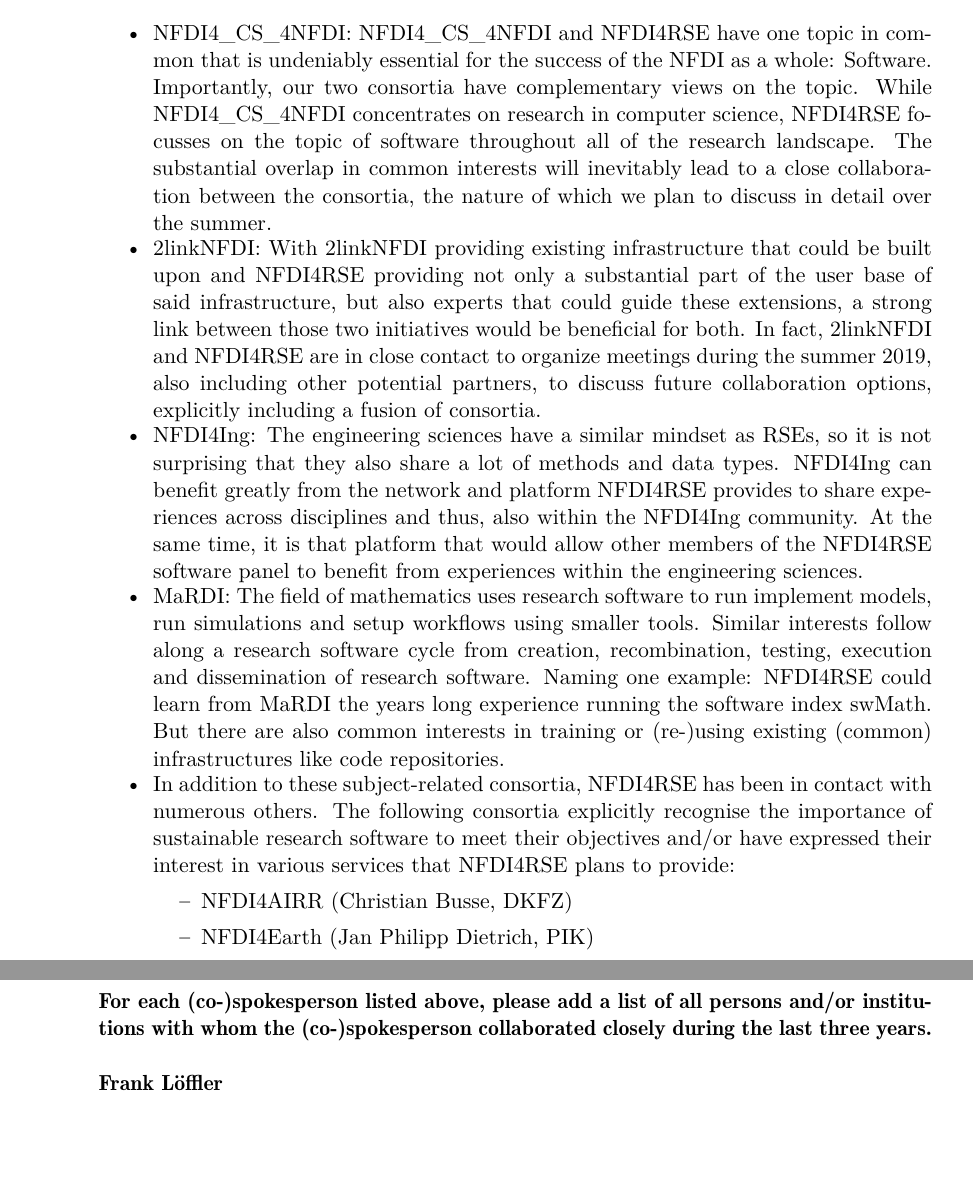
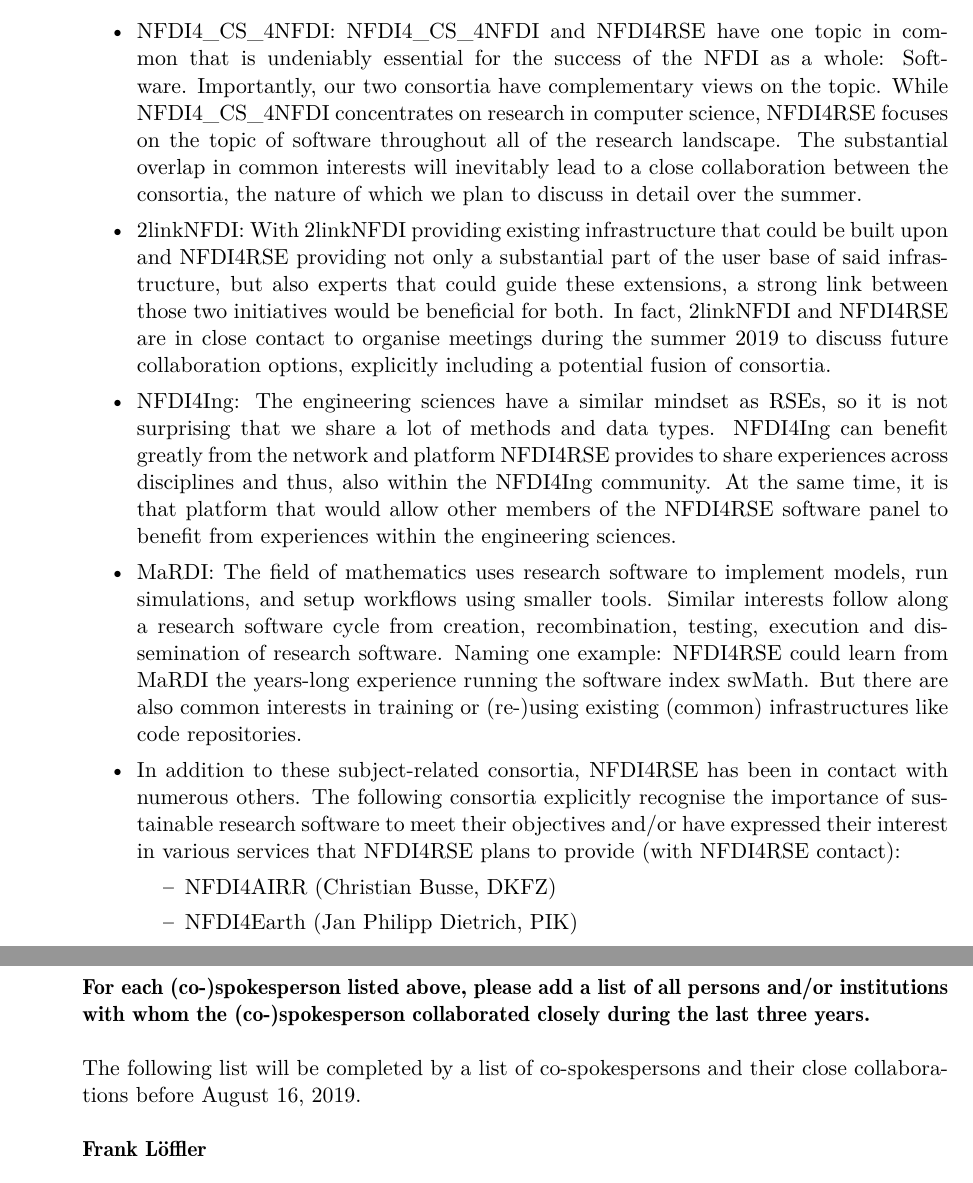
Before and after one commit to DE-RSE/NFDI4RSE_LoI, a LaTeX letter (NFDI4RSE_LoI.tex): two parts of pages 4 and 6 of 6, joined at a grey line, cut so that both start at the same text, the shorter picture padded with empty space. Compiled offline with XeLaTeX; a missing font is replaced by an installed copy or a similar font.

Commit message:
last updates

```diff
--- a/NFDI4RSE_LoI.tex
+++ b/NFDI4RSE_LoI.tex
@@ -1,4 +1,4 @@
-\documentclass[11pt,a4paper]{scrlttr2}
+\documentclass[11pt,a4paper,DIV=11]{scrlttr2}
 \usepackage[T1]{fontenc}
 \usepackage{fontspec}
 \setmainfont{Arial}
@@ -7,15 +7,14 @@
 \usepackage{graphicx}
 \usepackage{color}
 \usepackage{url}
+\usepackage{amssymb}
+\usepackage{fancyhdr}
 \usepackage{hyperref}
+%\usepackage{showframe}
 
 \usepackage[british,UKenglish,english]{babel}
-\usepackage{eurosym}
 
 \LoadLetterOption{DIN}
-
-\defineshorthand{"`}{„}
-\defineshorthand{"'}{“}
 
 \setlength{\parindent}{0em}
 
@@ -27,7 +26,11 @@
     footsepline=off,
     fromurl=false,
     fromemail=false,
+    firstfoot=false,
 }
+
+\rhead{\includegraphics[height=2em]{nfdi4rse_logo.png}}
+\pagestyle{fancy}
 
 \definecolor{col_deRSE}{rgb}{0.535, 0.164, 0.410}
 
@@ -118,12 +121,12 @@
 
 NFDI4RSE has been in contact with the following consortia and discussed potential interfaces and collaborations:
 \begin{itemize}
- \setlength\itemsep{-.5em}
-\item NFDI4\_CS\_4NFDI: NFDI4\_CS\_4NFDI and NFDI4RSE have one topic in common that is undeniably essential for the success of the NFDI as a whole: Software. Importantly, our two consortia have complementary views on the topic. While NFDI4\_CS\_4NFDI concentrates on research in computer science, NFDI4RSE focusses on the topic of software throughout all of the research landscape. The substantial overlap in common interests will inevitably lead to a close collaboration between the consortia, the nature of which we plan to discuss in detail over the summer.
-\item 2linkNFDI: With 2linkNFDI providing existing infrastructure that could be built upon and NFDI4RSE providing not only a substantial part of the user base of said infrastructure, but also experts that could guide these extensions, a strong link between those two initiatives would be beneficial for both. In fact, 2linkNFDI and NFDI4RSE are in close contact to organize meetings during the summer 2019, also including other potential partners, to discuss future collaboration options, explicitly including a fusion of consortia.
-\item NFDI4Ing: The engineering sciences have a similar mindset as RSEs, so it is not surprising that they also share a lot of methods and data types. NFDI4Ing can benefit greatly from the network and platform NFDI4RSE provides to share experiences across disciplines and thus, also within the NFDI4Ing community. At the same time, it is that platform that would allow other members of the NFDI4RSE software panel to benefit from experiences within the engineering sciences.
-\item MaRDI: The field of mathematics uses research software to run implement models, run simulations and setup workflows using smaller tools. Similar interests follow along a research software cycle from creation, recombination, testing, execution and dissemination of research software. Naming one example: NFDI4RSE could learn from MaRDI the years long experience running the software index swMath. But there are also common interests in training or (re-)using existing (common) infrastructures like code repositories.
-\item In addition to these subject-related consortia, NFDI4RSE has been in contact with numerous others. The following consortia explicitly recognise the importance of sustainable research software to meet their objectives and/or have expressed their interest in various services that NFDI4RSE plans to provide:
+ \setlength\itemsep{0em}
+\item NFDI4\_CS\_4NFDI: NFDI4\_CS\_4NFDI and NFDI4RSE have one topic in common that is undeniably essential for the success of the NFDI as a whole: Software. Importantly, our two consortia have complementary views on the topic. While NFDI4\_CS\_4NFDI concentrates on research in computer science, NFDI4RSE focuses on the topic of software throughout all of the research landscape. The substantial overlap in common interests will inevitably lead to a close collaboration between the consortia, the nature of which we plan to discuss in detail over the summer.
+\item 2linkNFDI: With 2linkNFDI providing existing infrastructure that could be built upon and NFDI4RSE providing not only a substantial part of the user base of said infrastructure, but also experts that could guide these extensions, a strong link between those two initiatives would be beneficial for both. In fact, 2linkNFDI and NFDI4RSE are in close contact to organise meetings during the summer 2019 to discuss future collaboration options, explicitly including a potential fusion of consortia.
+\item NFDI4Ing: The engineering sciences have a similar mindset as RSEs, so it is not surprising that we share a lot of methods and data types. NFDI4Ing can benefit greatly from the network and platform NFDI4RSE provides to share experiences across disciplines and thus, also within the NFDI4Ing community. At the same time, it is that platform that would allow other members of the NFDI4RSE software panel to benefit from experiences within the engineering sciences.
+\item MaRDI: The field of mathematics uses research software to implement models, run simulations, and setup workflows using smaller tools. Similar interests follow along a research software cycle from creation, recombination, testing, execution and dissemination of research software. Naming one example: NFDI4RSE could learn from MaRDI the years-long experience running the software index swMath. But there are also common interests in training or (re-)using existing (common) infrastructures like code repositories.
+\item In addition to these subject-related consortia, NFDI4RSE has been in contact with numerous others. The following consortia explicitly recognise the importance of sustainable research software to meet their objectives and/or have expressed their interest in various services that NFDI4RSE plans to provide (with NFDI4RSE contact):
 \begin{itemize}
  \setlength\itemsep{0em}
  \item NFDI4AIRR (Christian Busse, DKFZ)
@@ -173,3 +176,5 @@
+The following list will be completed by a list of co-spokespersons and their close
+collaborations before August 16, 2019.\\
 
 \textbf{Frank Löffler}
 \begin{itemize}
```
Also changed, not shown: NFDI4RSE_LoI.tex (16 more changed lines).
